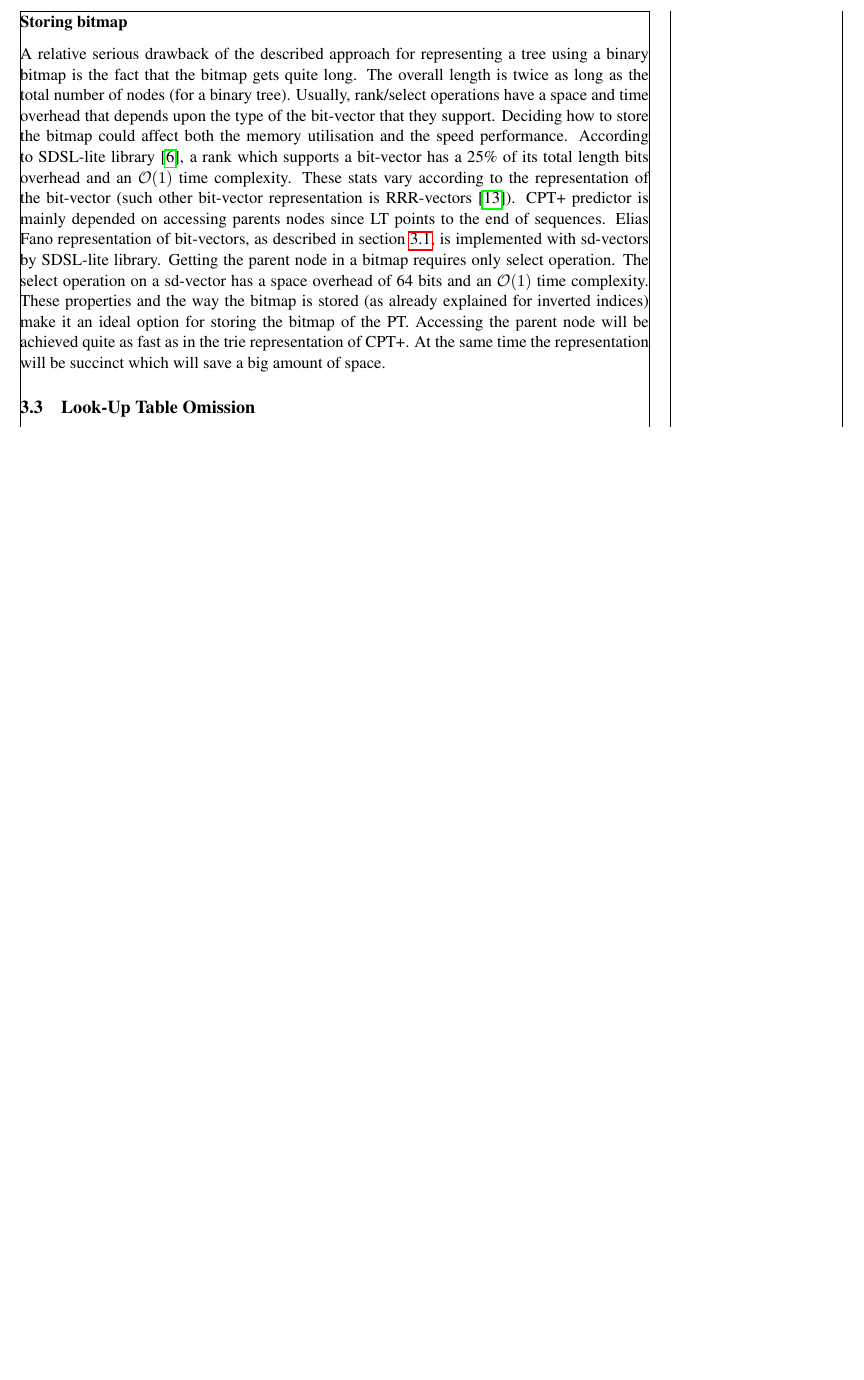
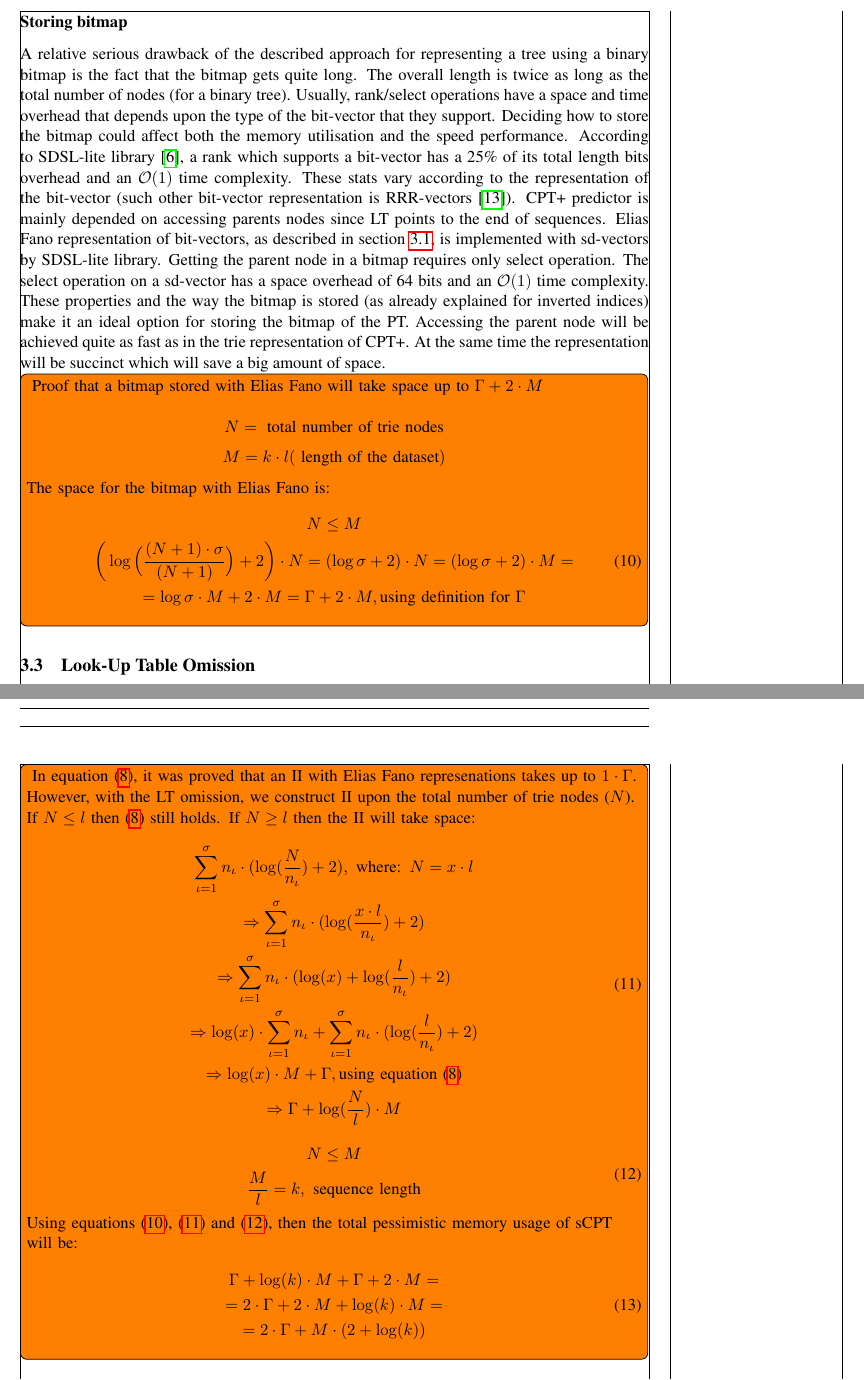
Before and after one commit to rafkt/C.CPT, a LaTeX document (results/report/ccpt.tex, which reads results/report/myParameters.sty, results/report/sections/sections.tex): part of page 12 of 19 before the commit and two parts of pages 12 and 13 of 20 after it, the two joined at a grey line, cut so that both start at the same text, the shorter picture padded with empty space. Compiled offline with pdfLaTeX.

Commit message:
added attempt for proof of sCPT theoretic upper bound

```diff
--- a/results/report/myParameters.sty
+++ b/results/report/myParameters.sty
@@ -8,6 +8,8 @@
 
 \usepackage[colorinlistoftodos]{todonotes}
 \usepackage{marginnote}
+
+\usepackage{amsmath}
 
 \usepackage{graphicx}
 \usepackage{placeins}
--- a/results/report/sections/sections.tex
+++ b/results/report/sections/sections.tex
@@ -179,8 +179,56 @@ The binary tree bitmap can easily be generalised to any K-ary tree as shown in F
 \subsubsection*{Storing bitmap}
 A relative serious drawback of the described approach for representing a tree using a binary bitmap is the fact that the bitmap gets quite long. The overall length is twice as long as the total number of nodes (for a binary tree). Usually, rank/select operations have a space and time overhead that depends upon the type of the bit-vector that they support. Deciding how to store the bitmap could affect both the memory utilisation and the speed performance. According to SDSL-lite library \cite{gog_2015}, a rank which supports a bit-vector has a 25\% of its total length bits overhead and an \(\mathcal{O}(1)\) time complexity. These stats vary according to the representation of the bit-vector (such other bit-vector representation is RRR-vectors \cite{Raman}). CPT+ predictor is mainly depended on accessing parents nodes since LT points to the end of sequences. Elias Fano representation of bit-vectors, as described in section \ref{elicas_fano}, is implemented with sd-vectors by SDSL-lite library. Getting the parent node in a bitmap requires only select operation. The select operation on a sd-vector has a space overhead of 64 bits and an \(\mathcal{O}(1)\) time complexity. These properties and the way the bitmap is stored (as already explained for inverted indices) make it an ideal option for storing the bitmap of the PT. Accessing the parent node will be achieved quite as fast as in the trie representation of CPT+. At the same time the representation will be succinct which will save a big amount of space.
 
+\todo[inline]{
+Proof that a bitmap stored with Elias Fano will take space up to $\Gamma + 2\cdot M$
+
+\[N = \textnormal{ total number of trie nodes}\]
+\[M = k \cdot l (\textnormal{ length of the dataset}) \]
+
+The space for the bitmap with Elias Fano is:
+
+\begin{equation} \label{bitmap_mem}
+	\begin{gathered}
+		N \leq M \\
+		\bigg(\log\Big( \frac{(N + 1)\cdot \sigma}{(N + 1)}\Big) + 2\bigg)\cdot N = (\log\sigma + 2)\cdot N = (\log\sigma + 2)\cdot  M = \\
+		= \log\sigma\cdot M + 2 \cdot M = \Gamma + 2\cdot M, \textnormal{using definition for } \Gamma
+	\end{gathered}
+\end{equation}
+}
+
 \subsection{Look-Up Table Omission}
 In CPT+ Look-Up table is used for pointing in the last node of a sequence within the trie. However shown in Figure \ref{fig:LT-ommission}, the nodes of the trie can be counted in a level-order way and thus an II upon the node count would be easy to be constructed. The $1^{st}$ sequence will be the $6_{th}$ column in the inverted index due to the fact that this sequence ends on node 6 in the trie. However, the II length now depends on the total number of trie nodes. The total number of nodes is usually much higher than the total number of sequences (in case that is less due to high sequence repetition then this approach is even better for the II memory utilisation). As a result, the II would contain longer bit-vectors for every alphabet item. It is common to assume that no memory is saved but the opposite happens. On the other hand, sCPT uses bit-vectors coded with Elias Fano technique. It can be proven that the extra overhead per bit-vector will be $log_2(M)$, where $M$ is the ratio of nodes count over sequence number (assuming that node count is higher than sequence number). Also, in most datasets the sequence number is greater than the alphabet size. Thus, this overhead will be less than the 64 bits per sequence which is required by LT.
+
+\todo[inline]{
+In equation (\ref{II_ef_mem_final}), it was proved that an II with Elias Fano represenations takes up to $1\cdot \Gamma$.
+However, with the LT omission, we construct II upon the total number of trie nodes ($N$). If $N\leq l$ then (\ref{II_ef_mem_final}) still holds. If $N\geq l$ then the II will take space:
+\begin{equation} \label{II_LT_mem}
+	\begin{gathered}
+		\sum_{\iota = 1}^{\sigma} n_{\iota}\cdot ( \log(\frac{N}{n_{\iota}}) + 2 ), \textnormal{ where: } N = x\cdot l \\
+		\Rightarrow \sum_{\iota = 1}^{\sigma} n_{\iota}\cdot ( \log(\frac{x\cdot l}{n_{\iota}}) + 2 ) \\
+		\Rightarrow \sum_{\iota = 1}^{\sigma} n_{\iota}\cdot (\log(x) + \log(\frac{l}{n_{\iota}}) + 2 )\\
+		\Rightarrow \log(x)\cdot \sum_{\iota = 1}^{\sigma}n_{\iota} + \sum_{\iota = 1}^{\sigma} n_{\iota}\cdot (\log(\frac{l}{n_{\iota}}) + 2 )\\
+		\Rightarrow \log(x)\cdot M + \Gamma, \textnormal{using equation (\ref{II_ef_mem_final})} \\
+		\Rightarrow \Gamma + \log(\frac{N}{l})\cdot M
+	\end{gathered}
+\end{equation}
+
+\begin{equation} \label{seq_length}
+	\begin{gathered}
+		N \leq M \\
+		\frac{M}{l} = k, \textnormal{ sequence length}\\
+	\end{gathered}
+\end{equation}
+
+\par Using  equations (\ref{bitmap_mem}), (\ref{II_LT_mem}) and (\ref{seq_length}), then the total pessimistic memory usage of sCPT will be:
+
+\begin{equation}
+	\begin{gathered}
+		\Gamma + \log(k)\cdot M + \Gamma + 2\cdot M =\\
+		= 2\cdot \Gamma + 2\cdot M + \log(k)\cdot M = \\ = 2\cdot \Gamma + M\cdot (2 + \log(k))
+	\end{gathered}
+\end{equation}
+}
 
 \begin{figure}[h]
     \centering
```
Also changed, not shown: results/report/ccpt.pdf, results/report/sections/sections.tex (9 more changed lines).
